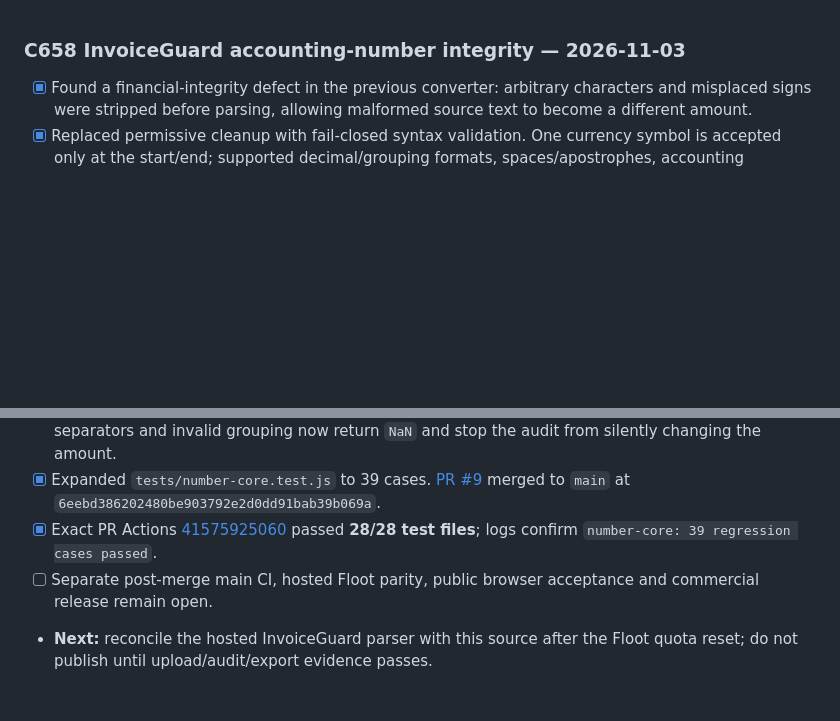
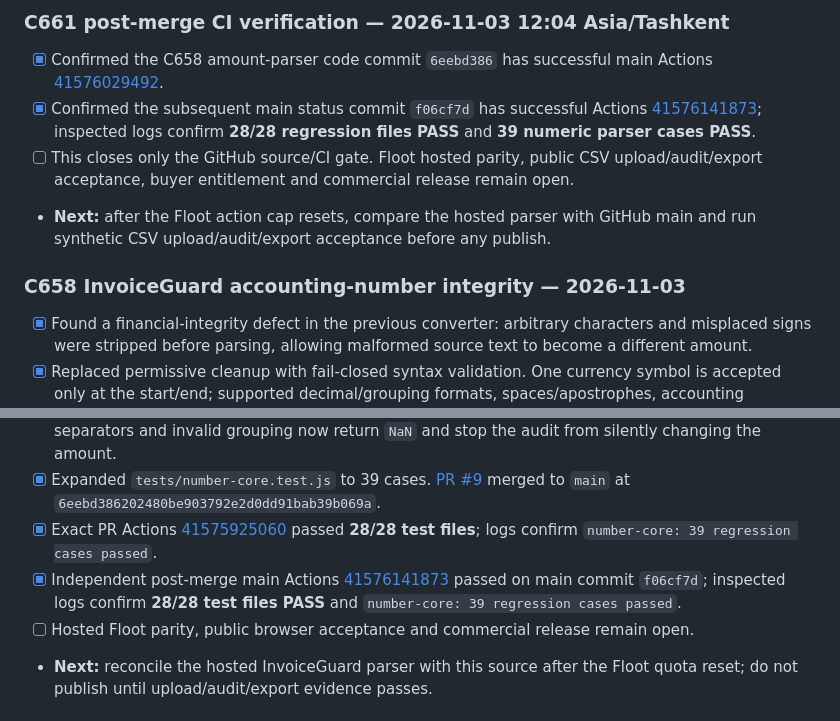
Before and after one commit to matrix12345695-afk/-, a Markdown page: STATUS.md, 2 parts joined by grey strips. Drawn GitHub-style; blank space fills up the shorter version.

Commit message:
InvoiceGuard C661: record verified post-merge main CI

```diff
--- a/STATUS.md
+++ b/STATUS.md
@@ -1,10 +1,17 @@
+### C661 post-merge CI verification — 2026-11-03 12:04 Asia/Tashkent
+- [x] Confirmed the C658 amount-parser code commit `6eebd386` has successful main Actions [41576029492](https://github.com/matrix12345695-afk/-/actions/runs/41576029492).
+- [x] Confirmed the subsequent main status commit `f06cf7d` has successful Actions [41576141873](https://github.com/matrix12345695-afk/-/actions/runs/41576141873); inspected logs confirm **28/28 regression files PASS** and **39 numeric parser cases PASS**.
+- [ ] This closes only the GitHub source/CI gate. Floot hosted parity, public CSV upload/audit/export acceptance, buyer entitlement and commercial release remain open.
+- **Next:** after the Floot action cap resets, compare the hosted parser with GitHub main and run synthetic CSV upload/audit/export acceptance before any publish.
+
 ### C658 InvoiceGuard accounting-number integrity — 2026-11-03
 - [x] Found a financial-integrity defect in the previous converter: arbitrary characters and misplaced signs were stripped before parsing, allowing malformed source text to become a different amount.
 - [x] Replaced permissive cleanup with fail-closed syntax validation. One currency symbol is accepted only at the start/end; supported decimal/grouping formats, spaces/apostrophes, accounting parentheses and a leading sign remain supported.
 - [x] Embedded alphabetic text, multiple/misplaced currency symbols, malformed signs, repeated separators and invalid grouping now return `NaN` and stop the audit from silently changing the amount.
 - [x] Expanded `tests/number-core.test.js` to 39 cases. [PR #9](https://github.com/matrix12345695-afk/-/pull/9) merged to `main` at `6eebd386202480be903792e2d0dd91bab39b069a`.
 - [x] Exact PR Actions [41575925060](https://github.com/matrix12345695-afk/-/actions/runs/41575925060) passed **28/28 test files**; logs confirm `number-core: 39 regression cases passed`.
-- [ ] Separate post-merge main CI, hosted Floot parity, public browser acceptance and commercial release remain open.
+- [x] Independent post-merge main Actions [41576141873](https://github.com/matrix12345695-afk/-/actions/runs/41576141873) passed on main commit `f06cf7d`; inspected logs confirm **28/28 test files PASS** and `number-core: 39 regression cases passed`.
+- [ ] Hosted Floot parity, public browser acceptance and commercial release remain open.
 - **Next:** reconcile the hosted InvoiceGuard parser with this source after the Floot quota reset; do not publish until upload/audit/export evidence passes.
 
 ### C654 InvoiceGuard duplicate-header safety — 2026-11-03 05:02 Asia/Tashkent
```
